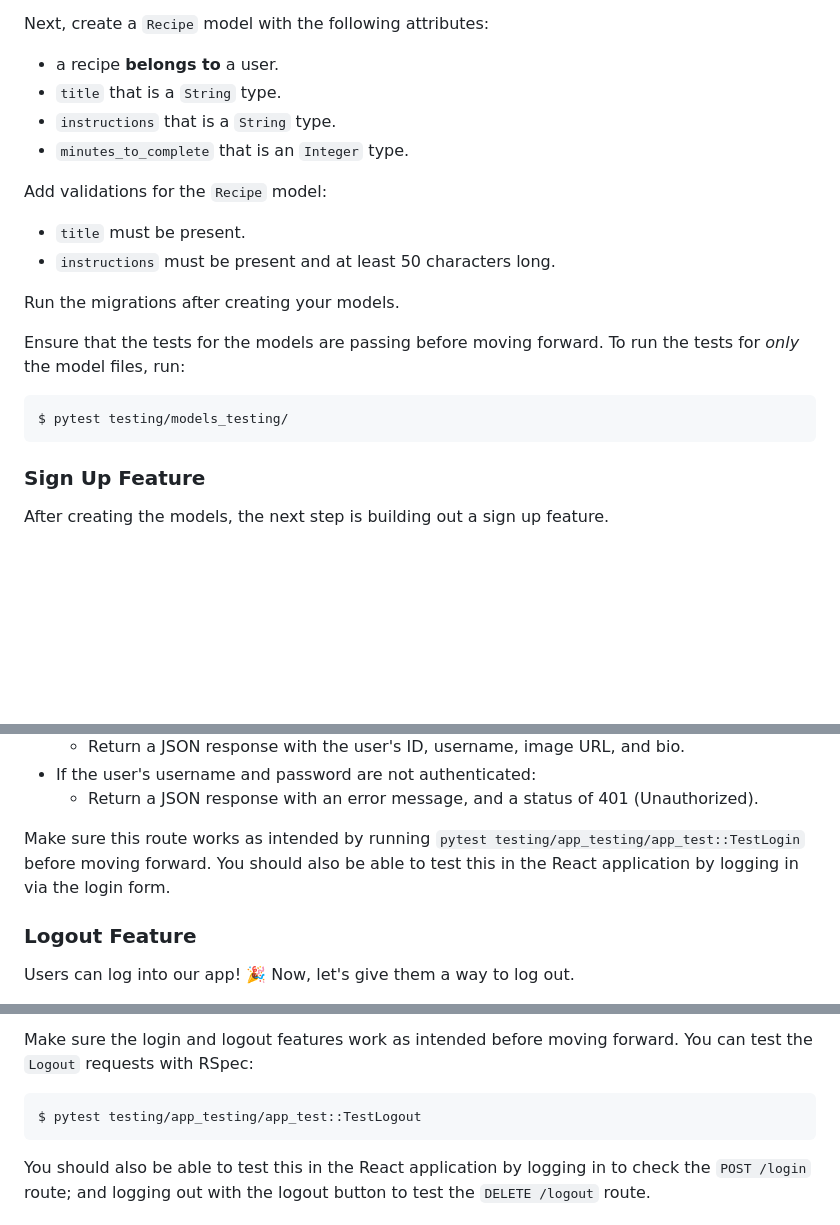
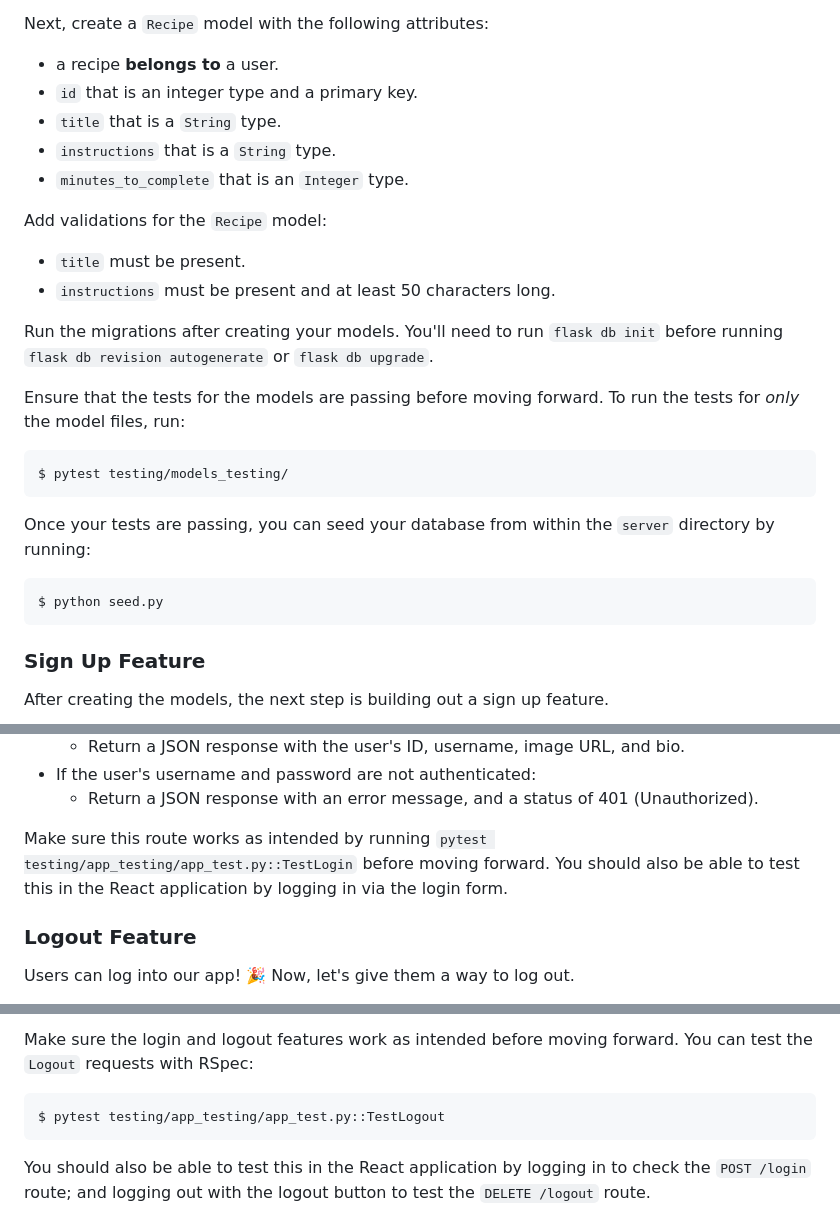
Before and after one commit to learn-co-curriculum/python-p4-iam-putting-it-all-together-lab, a Markdown page: README.md, 3 parts joined by grey strips. Rendered like a GitHub page; blank space fills up the shorter version.

````diff
--- a/README.md
+++ b/README.md
@@ -81,6 +83,7 @@ Your `User` model should also:
 Next, create a `Recipe` model with the following attributes:
 
 - a recipe **belongs to** a user.
+- `id` that is an integer type and a primary key.
 - `title` that is a `String` type.
 - `instructions` that is a `String` type.
 - `minutes_to_complete` that is an `Integer` type.
@@ -90,13 +93,22 @@ Add validations for the `Recipe` model:
 - `title` must be present.
 - `instructions` must be present and at least 50 characters long.
 
-Run the migrations after creating your models.
+Run the migrations after creating your models. You'll need to run
+`flask db init` before running `flask db revision autogenerate` or
+`flask db upgrade`.
 
 Ensure that the tests for the models are passing before moving forward. To run
 the tests for _only_ the model files, run:
 
 ```console
 $ pytest testing/models_testing/
+```
+
+Once your tests are passing, you can seed your database from within the `server`
+directory by running:
+
+```console
+$ python seed.py
 ```
 
 ### Sign Up Feature
@@ -165,9 +178,9 @@ Handle login by implementing a `POST /login` route. It should:
     (Unauthorized).
 
 Make sure this route works as intended by running
-`pytest testing/app_testing/app_test::TestLogin` before moving
-forward. You should also be able to test this in the React application by
-logging in via the login form.
+`pytest testing/app_testing/app_test.py::TestLogin` before moving forward. You
+should also be able to test this in the React application by logging in via the
+login form.
 
 ### Logout Feature
 
@@ -188,7 +201,7 @@ Make sure the login and logout features work as intended before moving forward.
 You can test the `Logout` requests with RSpec:
 
 ```console
-$ pytest testing/app_testing/app_test::TestLogout
+$ pytest testing/app_testing/app_test.py::TestLogout
 ```
 
 You should also be able to test this in the React application by logging in to
````
Also changed, not shown: other parts of README.md (+18 -15 lines).
